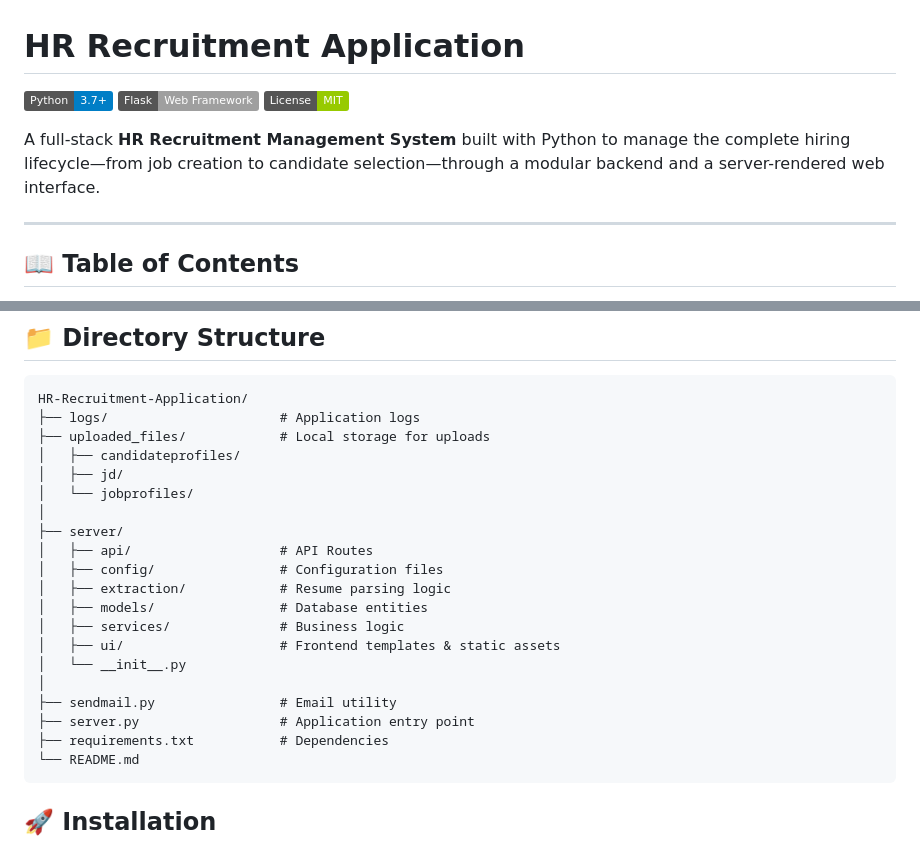
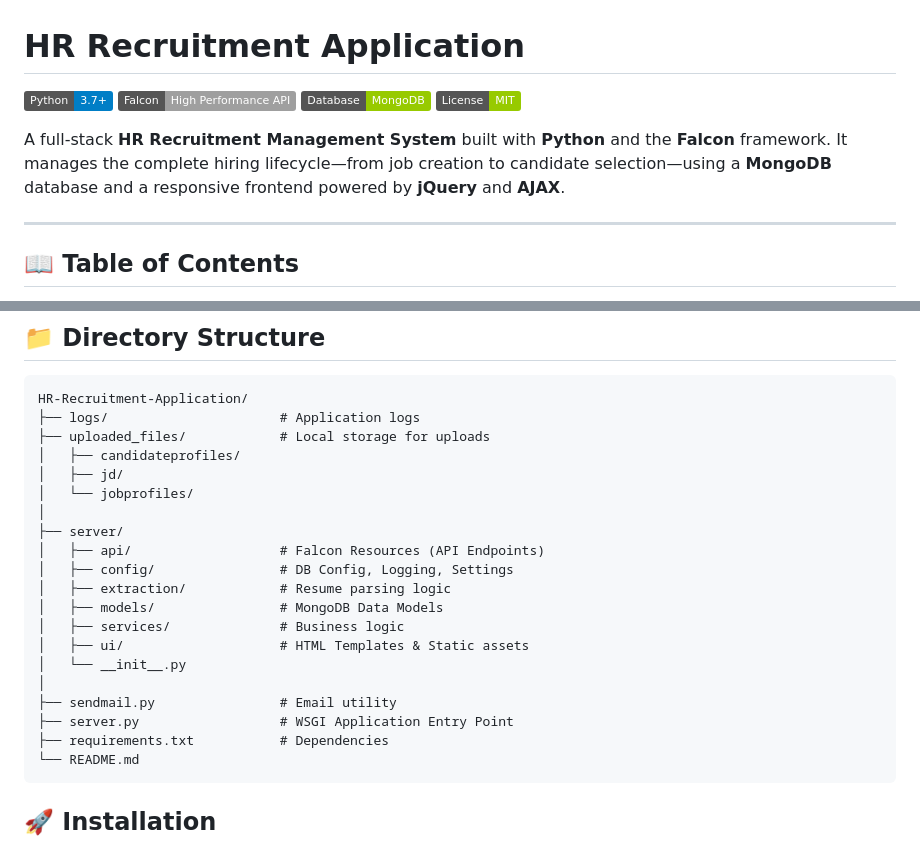
Before and after one commit to Junaid-Techie/HR-Recruitment-Application, a Markdown page: README.md, 2 parts joined by grey strips. Rendered like a GitHub page; badges without logos.

````diff
--- a/README.md
+++ b/README.md
@@ -1,10 +1,11 @@
 # HR Recruitment Application
 
 ![Python](https://img.shields.io/badge/Python-3.7%2B-blue)
-![Flask](https://img.shields.io/badge/Flask-Web%20Framework-lightgrey)
+![Falcon](https://img.shields.io/badge/Falcon-High%20Performance%20API-lightgrey)
+![MongoDB](https://img.shields.io/badge/Database-MongoDB-green)
 ![License](https://img.shields.io/badge/License-MIT-green)
 
-A full-stack **HR Recruitment Management System** built with Python to manage the complete hiring lifecycle—from job creation to candidate selection—through a modular backend and a server-rendered web interface.
+A full-stack **HR Recruitment Management System** built with **Python** and the **Falcon** framework. It manages the complete hiring lifecycle—from job creation to candidate selection—using a **MongoDB** database and a responsive frontend powered by **jQuery** and **AJAX**.
 
 ---
 
@@ -100,16 +104,16 @@ HR-Recruitment-Application/
 │   └── jobprofiles/
 │
 ├── server/
-│   ├── api/                   # API Routes
-│   ├── config/                # Configuration files
+│   ├── api/                   # Falcon Resources (API Endpoints)
+│   ├── config/                # DB Config, Logging, Settings
 │   ├── extraction/            # Resume parsing logic
-│   ├── models/                # Database entities
+│   ├── models/                # MongoDB Data Models
 │   ├── services/              # Business logic
-│   ├── ui/                    # Frontend templates & static assets
+│   ├── ui/                    # HTML Templates & Static assets
 │   └── __init__.py
 │
 ├── sendmail.py                # Email utility
-├── server.py                  # Application entry point
+├── server.py                  # WSGI Application Entry Point
 ├── requirements.txt           # Dependencies
 └── README.md
 ```
````
Also changed, not shown: other parts of README.md (+19 -16 lines).
